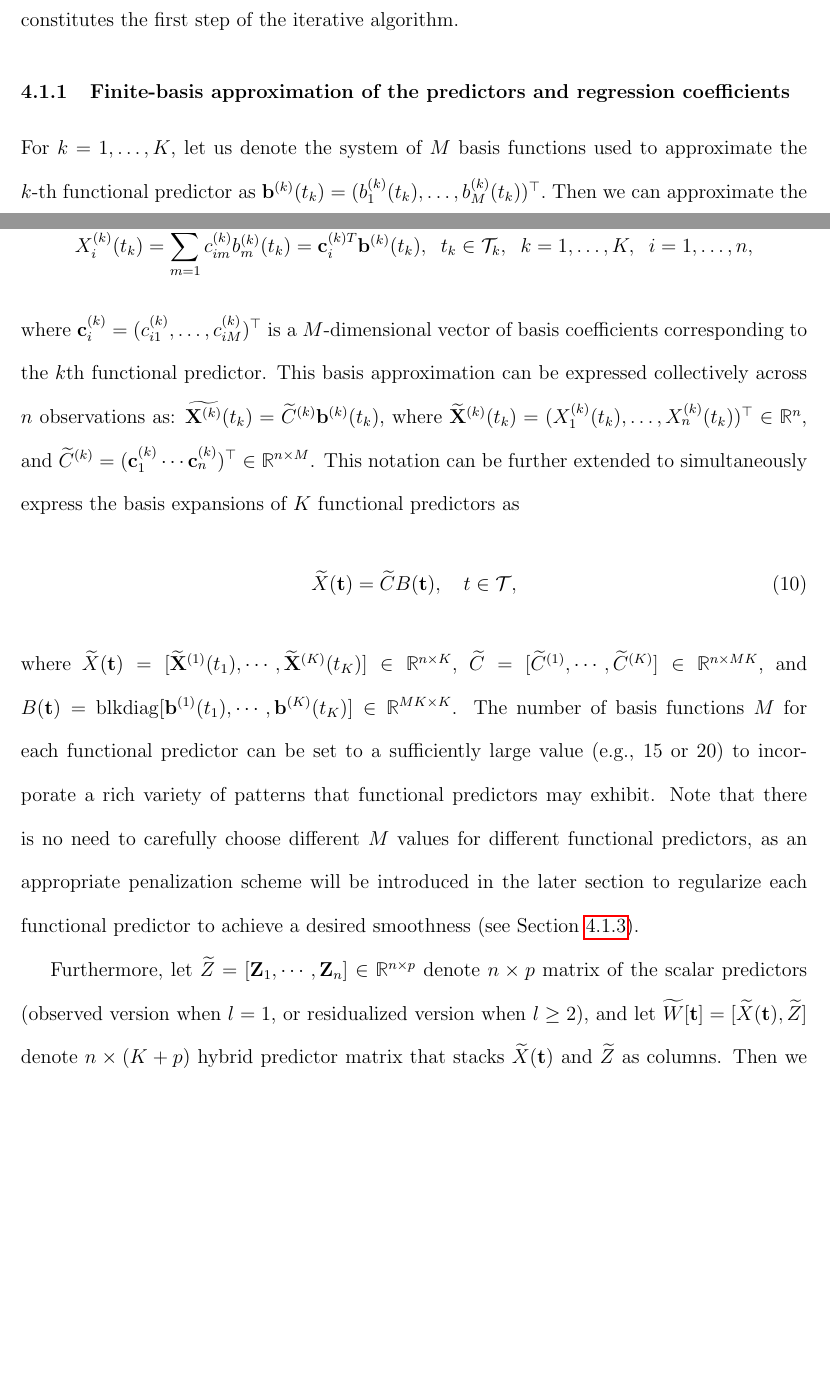
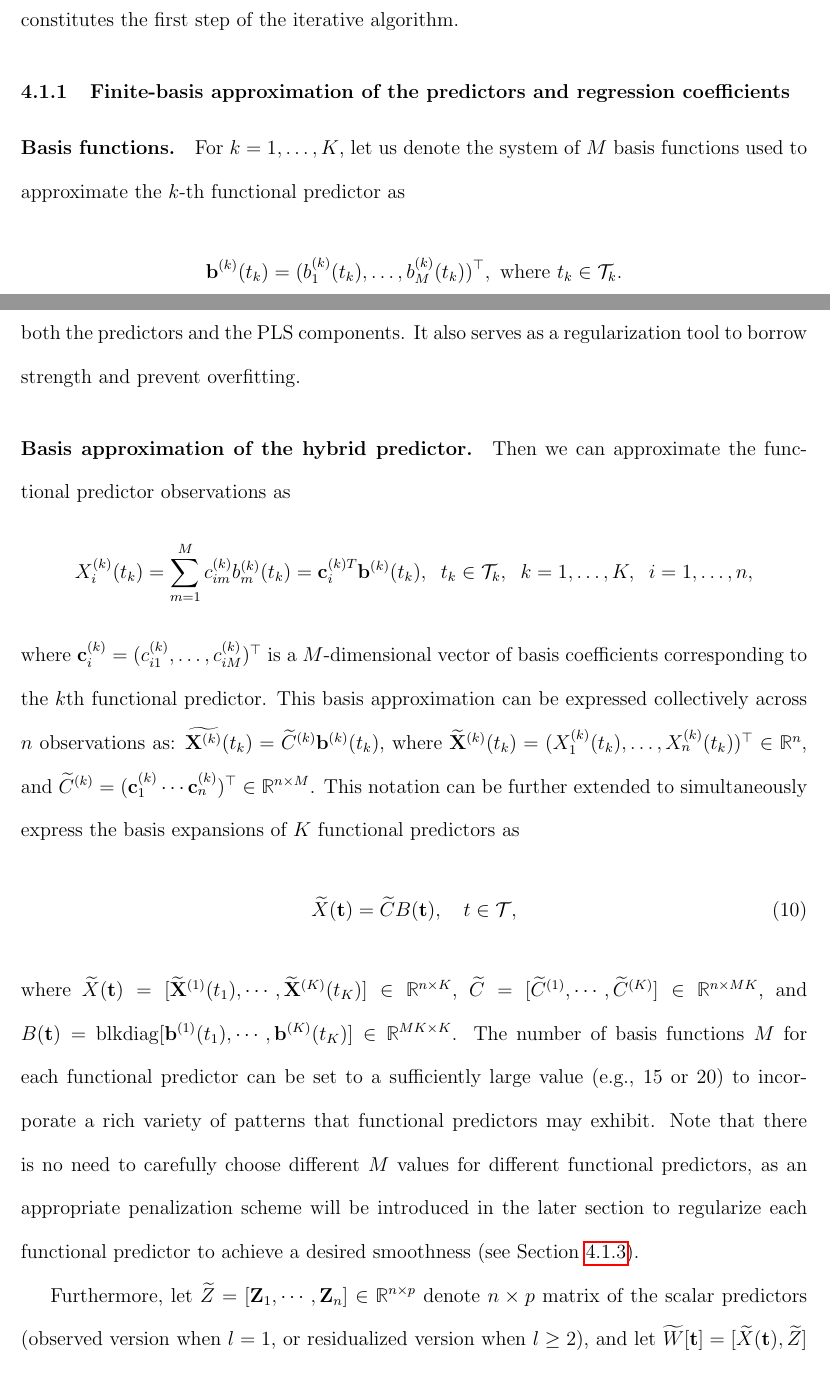
Before and after one commit to Jong-Min-Moon/FShybridPLS, a LaTeX document (manuscript/main.tex): two parts of pages 8 and 9 of 43, joined at a grey line, cut so that both start at the same text, the shorter picture padded with empty space. Compiled offline with pdfLaTeX; a missing bibliography style is replaced by a similar one.

Commit message:
start improving unregularized estimation writing

```diff
--- a/manuscript/main.tex
+++ b/manuscript/main.tex
@@ -256,11 +256,14 @@ Each iteration of our approach consists of two subroutines: regularized estimati
  Due to the hybrid nature of the predictors, this approximation requires careful explanation, provided in Section \ref{sec: finite basis approximation}. This representation allows us to work with coefficient vectors, simplifying notation. Section~\ref{sec: pls component computation intermediate} outlines the core strategy for computing the PLS components in this reduced space. Building on this, we then introduce our regularized and smoothed estimation procedure, which constitutes the first step of the iterative algorithm.
 
 \subsubsection{Finite-basis approximation of the predictors and regression coefficients}\label{sec: finite basis approximation}
+\paragraph{Basis functions.}
+For $k = 1, \ldots, K$, let us denote the system of $M$ basis functions used to approximate the $k$-th functional predictor as
+\begin{equation*}
+ \mathbf{b}^{(k)}(t_k)=(b^{(k)}_{1}(t_k), \ldots, b^{(k)}_{M}(t_k))^\top,~\text{where}~t_k \in \mathcal{T}_k.
+\end{equation*}
+In our proposed hybrid PLS regression algorithm, this basis system is used to approximate both the predictors and the PLS components. It also serves as a regularization tool to borrow strength and prevent overfitting.
 
-For $k = 1, \ldots, K$, let us denote the system of $M$ basis functions used to approximate the $k$-th functional predictor as
-$
-    \mathbf{b}^{(k)}(t_k)=(b^{(k)}_{1}(t_k), \ldots, b^{(k)}_{M}(t_k))^\top.
-$
+\paragraph{Basis approximation of the hybrid predictor.}
 Then we can approximate the functional predictor observations as
 \begin{equation*}
 X_i^{(k)}(t_k) = \sum_{m=1}^M c_{im}^{(k)} b^{(k)}_{m}(t_k)=\mathbf{c}_i^{(k)T}\mathbf{b}^{(k)}(t_k), \;\; t_k \in \mathcal{T}_k, \;\; k=1, \ldots, K, \;\; i=1, \ldots, n,
@@ -282,7 +285,7 @@ Furthermore, let $\widetilde{Z} = [\mathbf{Z}_1, \cdots, \mathbf{Z}_n] \in \math
 \end{equation}
 where  $B^*[\mathbf{t}] = \mathrm{blkdiag}(B(\mathbf{t}), I_p) \in \mathbb{R}^{(MK+p) \times (K+p)}$ and $\widetilde{C}^*=[\widetilde{C}, \widetilde{Z}] \in \mathbb{R}^{n \times (MK+p)}$.
 
-
+\paragraph{Basis approximation of the PLS component.}
 We can also approximate the functional part of the PLS component in terms of the same basis functions: $\psi^{(k)}(t_k) = \sum_{m=1}^M a^{(k)}_{m} b^{(k)}_m(t_k) = \mathbf{a}^{(k)\top} \mathbf{b}^{(k)}(t_k)$ and $\psi(\mathbf{t}) = B(\mathbf{t})^\top \mathbf{a} \in \mathbb{R}^K$, where $\mathbf{a}^{(k)} = (a^{(k)}_{1}, \ldots, a^{(k)}_{M})^\top \in \mathbb{R}^M$, and $\mathbf{a}=(\mathbf{a}^{(1)\top}, \ldots, \mathbf{a}^{(K)\top})^\top \in \mathbb{R}^{MK}$, so that $\boldsymbol{\xi}[\mathbf{t}] = (\psi(\mathbf{t})^\top, \boldsymbol{\theta}^\top)^\top = (\mathbf{a}^\top B(\mathbf{t}), \boldsymbol{\theta}^\top)^\top \in \mathbb{R}^{K+p}$. We denote the outcome data as
 \begin{equation}
 \widetilde{\mathbf{y}}=(Y_1, \ldots, Y_n)^\top \in \mathbb{R}^n.
```
Also changed, not shown: manuscript/main.tex (13 more changed lines).
